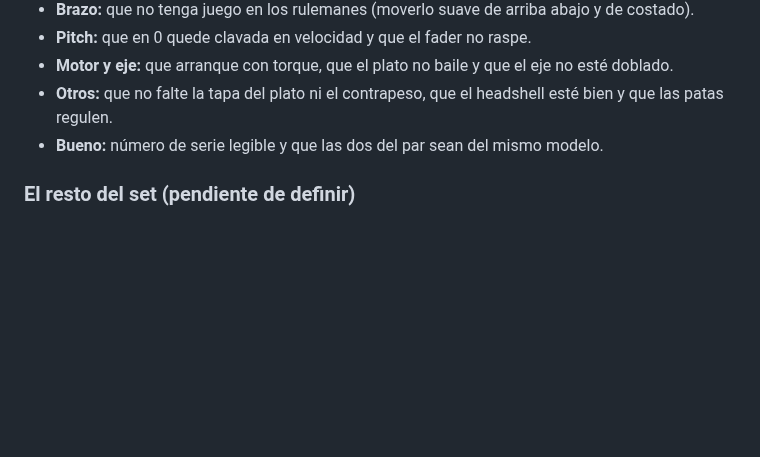
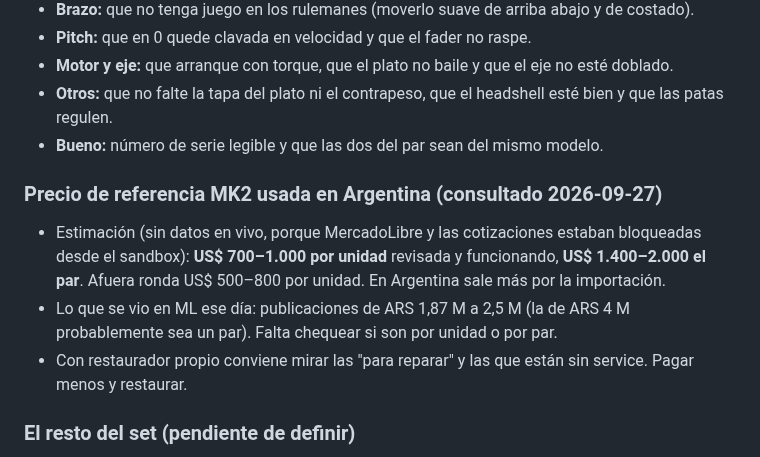
Before and after one commit to rawwwpower/deadwax, a Markdown page: EQUIPO.md, the part around the change. GitHub-like rendering; blank space fills up the shorter version.

Commit message:
EQUIPO.md: referencia de precio MK2 usada en Argentina
Co-Authored-By: Claude Opus 5.5 <noreply@anthropic.com>
Claude-Session: https://claude.ai/code/session_01EhnzHcUjaZ6TL5qSjib2ss

```diff
--- a/EQUIPO.md
+++ b/EQUIPO.md
@@ -58,6 +58,18 @@ pitch de ±16 % y luces azules. Están buenas pero no hacen falta.
 - **Bueno:** número de serie legible y que las dos del par sean del mismo
   modelo.
 
+### Precio de referencia MK2 usada en Argentina (consultado 2026-09-27)
+
+- Estimación (sin datos en vivo, porque MercadoLibre y las cotizaciones
+  estaban bloqueadas desde el sandbox): **US$ 700–1.000 por unidad**
+  revisada y funcionando, **US$ 1.400–2.000 el par**. Afuera ronda
+  US$ 500–800 por unidad. En Argentina sale más por la importación.
+- Lo que se vio en ML ese día: publicaciones de ARS 1,87 M a 2,5 M
+  (la de ARS 4 M probablemente sea un par). Falta chequear si son por
+  unidad o por par.
+- Con restaurador propio conviene mirar las "para reparar" y las que
+  están sin service. Pagar menos y restaurar.
+
 ### El resto del set (pendiente de definir)
 
 - Mixer de 2 canales.
```
